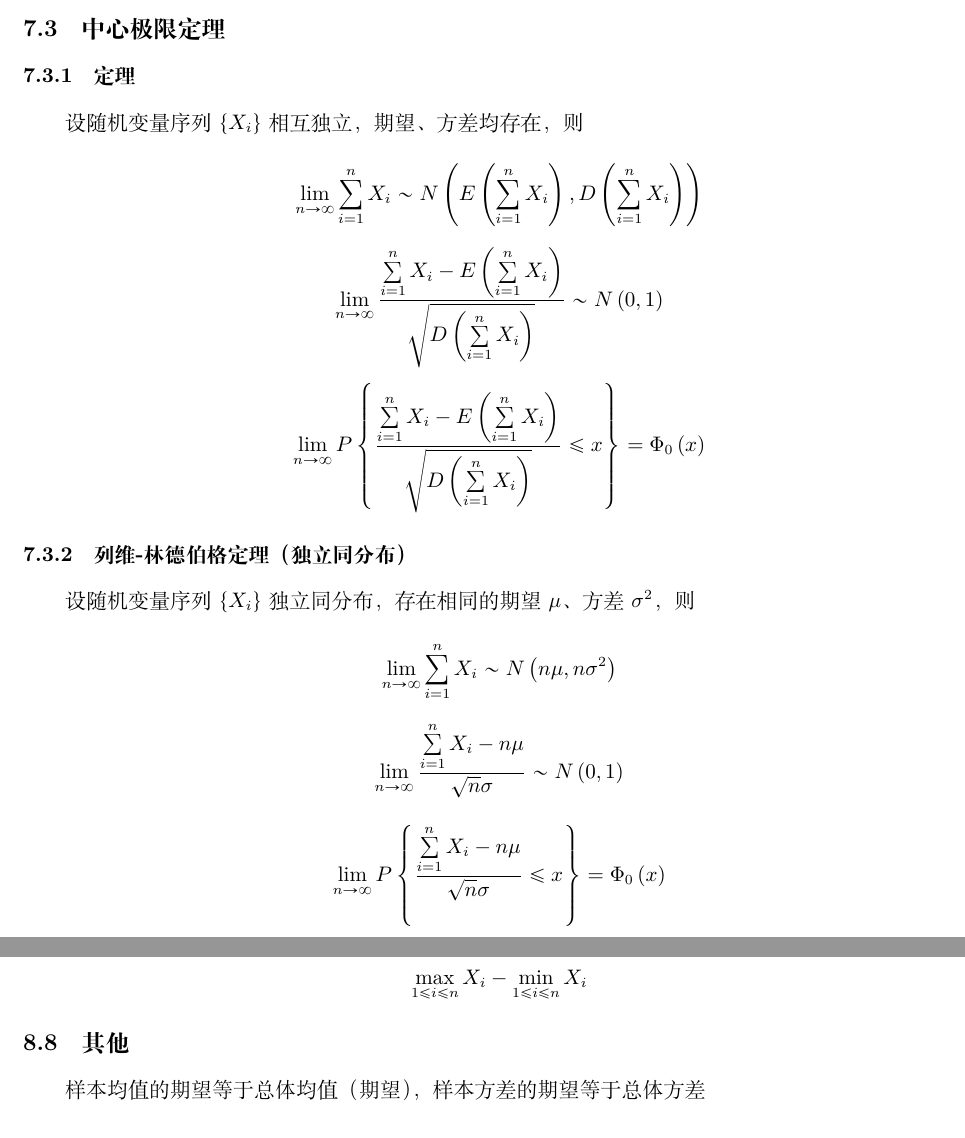
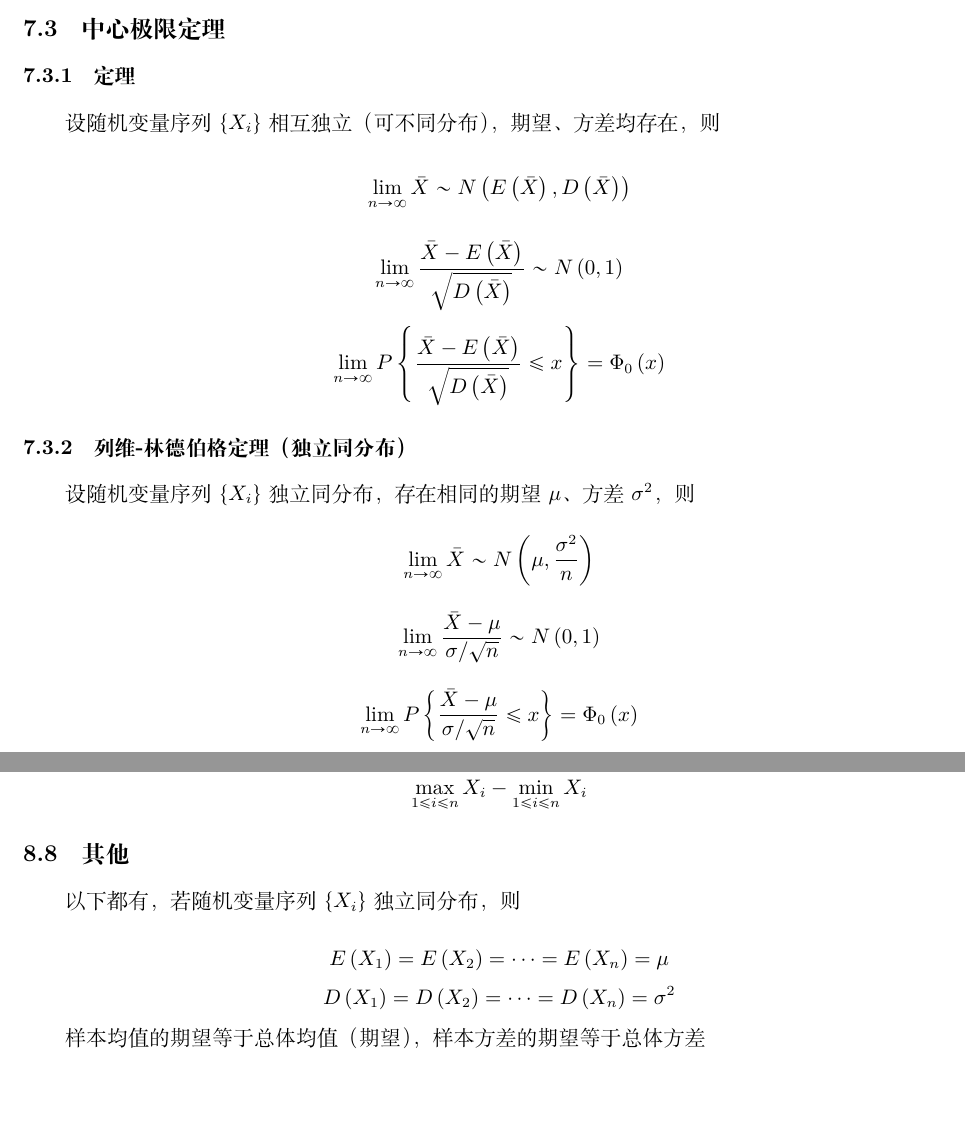
Before and after one commit to Poker-sang/Notes, a LaTeX document (Probability Theory and Mathematical Statistics/Probability Theory and Mathematical Statistics.tex): two parts of pages 18 and 20 of 29, joined at a grey line, cut so that both start at the same text, the shorter picture padded with empty space. Compiled offline with XeLaTeX.

Commit message:
修复线代概率论问题

```diff
--- a/Probability Theory and Mathematical Statistics/Probability Theory and Mathematical Statistics.tex
+++ b/Probability Theory and Mathematical Statistics/Probability Theory and Mathematical Statistics.tex
@@ -646,23 +646,23 @@ $X,Y$的协方差矩阵为
 
 \subsubsection{定理}
 
-设随机变量序列$\B{X_i}$相互独立，期望、方差均存在，则
+设随机变量序列$\B{X_i}$相互独立（可不同分布），期望、方差均存在，则
 
-\[\lim_{n\to\infty}\sumin X_i\sim N\p{E\p{\sumin X_i},D\p{\sumin X_i}}\]
+\[\lim_{n\to\infty}\bar X\sim N\p{E\p{\bar X},D\p{\bar X}}\]
 
-\[\lim_{n\to\infty}\frac{\sumin X_i-E\p{\sumin X_i}}{\sqrt{D\p{\sumin X_i}}}\sim N\p{0,1}\]
+\[\lim_{n\to\infty}\frac{\bar X-E\p{\bar X}}{\sqrt{D\p{\bar X}}}\sim N\p{0,1}\]
 
-\[\lim_{n\to\infty}P\B{\frac{\sumin X_i-E\p{\sumin X_i}}{\sqrt{D\p{\sumin X_i}}}\leqslant x}=\Phi_0\p{x}\]
+\[\lim_{n\to\infty}P\B{\frac{\bar X-E\p{\bar X}}{\sqrt{D\p{\bar X}}}\leqslant x}=\Phi_0\p{x}\]
 
 \subsubsection{列维-林德伯格定理（独立同分布）}
 
 设随机变量序列$\B{X_i}$独立同分布，存在相同的期望$\mu$、方差$\sigma^2$，则
 
-\[\lim_{n\to\infty}\sumin X_i\sim N\p{n\mu,n\sigma^2}\]
+\[\lim_{n\to\infty}\bar X\sim N\p{\mu,\frac{\sigma^2}n}\]
 
-\[\lim_{n\to\infty}\frac{\sumin X_i-n\mu}{\sqrt n\sigma}\sim N\p{0,1}\]
+\[\lim_{n\to\infty}\frac{\bar X-\mu}{\sigma/\sqrt n}\sim N\p{0,1}\]
 
-\[\lim_{n\to\infty}P\B{\frac{\sumin X_i-n\mu}{\sqrt n\sigma}\leqslant x}=\Phi_0\p{x}\]
+\[\lim_{n\to\infty}P\B{\frac{\bar X-\mu}{\sigma/\sqrt n}\leqslant x}=\Phi_0\p{x}\]
 
 \subsubsection{棣莫弗-拉普拉斯定理（二项分布）}
 
@@ -712,10 +712,14 @@ $X,Y$的协方差矩阵为
 
 \subsection{其他}
 
+以下都有，若随机变量序列$\B{X_i}$独立同分布，则
+
+\[\begin{gathered}
+        E\p{X_1}=E\p{X_2}=\cdots=E\p{X_n}=\mu\\
+        D\p{X_1}=D\p{X_2}=\cdots=D\p{X_n}=\sigma^2
+    \end{gathered}\]
+
 样本均值的期望等于总体均值（期望），样本方差的期望等于总体方差
 
-\[E\p{\bar X}=\mu=E\p{X}\]
-
-\[E\p{S^2}=\sigma^2=D\p{X}\]
-
-\[D\p{\bar X}=\frac{\sigma^2}n\]
+\[\begin{gathered}
+        E\p{\bar X}=\mu\\
```
Also changed, not shown: Linear Algebra/Linear Algebra.tex (+4 -4 lines), Linear Algebra/Linear Algebra.pdf, Probability Theory and Mathematical Statistics/Probability Theory and Mathematical Statistics.pdf, Probability Theory and Mathematical Statistics/Probability Theory and Mathematical Statistics.tex (19 more changed lines).
